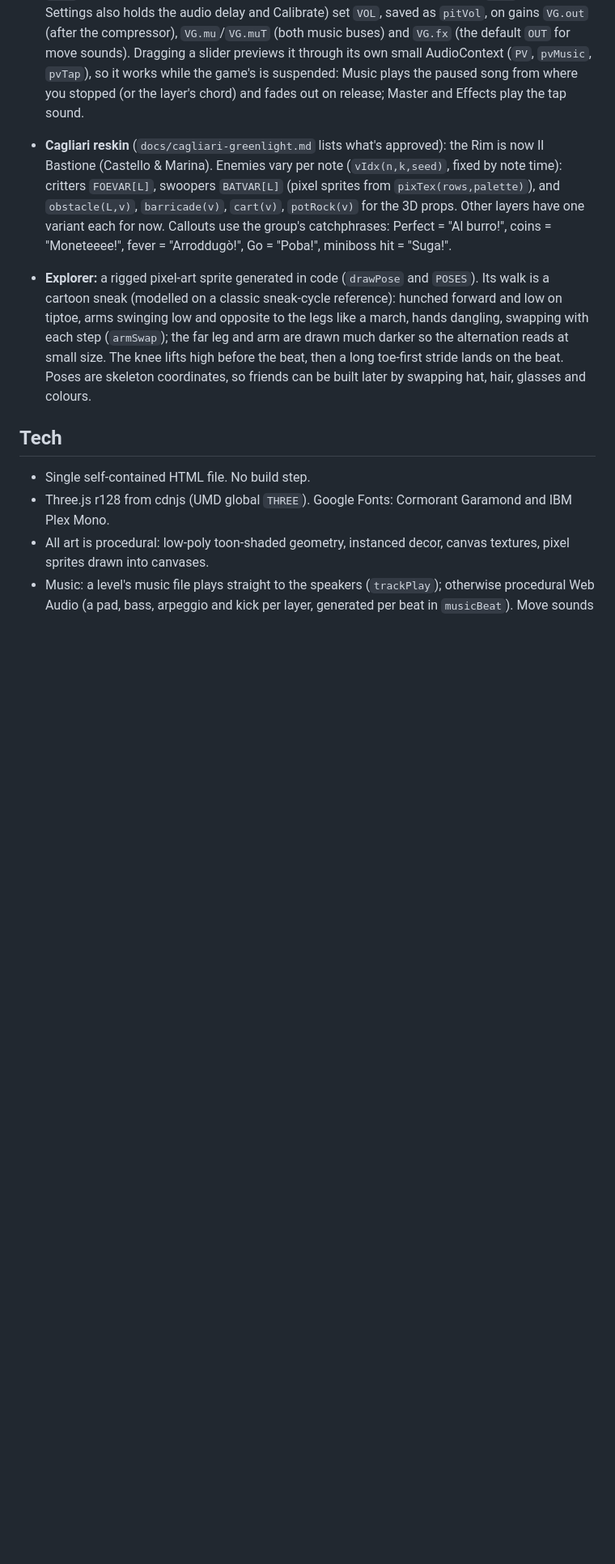
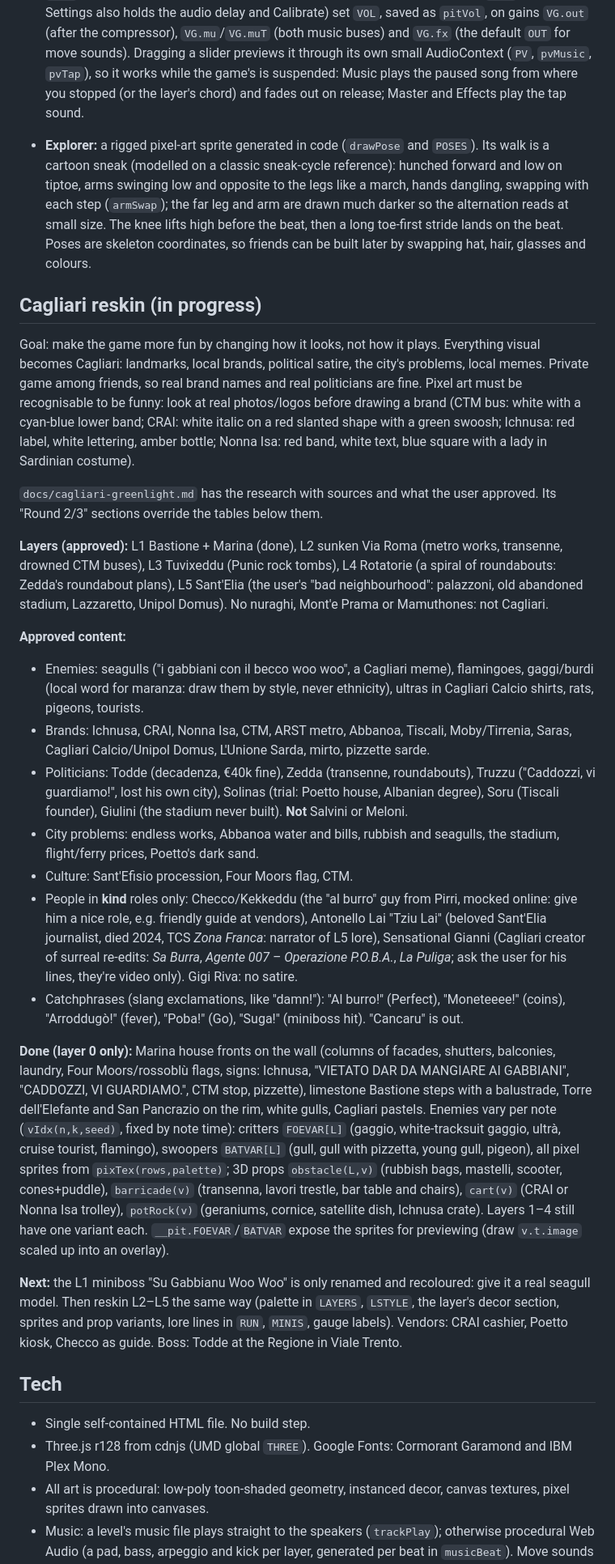
Before and after one commit to yodhjod/the-pit, a Markdown page: CLAUDE.md, the part around one of its changes. Shown at 81% size. GitHub-like rendering; blank space fills up the shorter version.

Commit message:
Record the Cagliari reskin plan and progress in CLAUDE.md
Co-Authored-By: Claude Opus 5.5 <noreply@anthropic.com>

```diff
--- a/CLAUDE.md
+++ b/CLAUDE.md
@@ -52,8 +52,28 @@ A small gameplay prototype of one chapter, in side view. The real game will be q
 - **Feedback:** the rhythm track at the bottom is the main timing UI, with an early/late meter. There's also a ring under the finger, a fixed marker on the ledge where the next move happens, and a flash when its beat hits.
 - **Skip intro** (`#skipB`, `skipIntro`): on a music-file level, while the first note is more than ~2 s past the skip point, a button next to Pause jumps level time to 4 beats (at least 2 s) before the first note: it moves `anchorT` and restarts the track at that offset (`trackPlay(sg,when,at)`).
 - **Pause** (`pauseGame`, `resumeGame`): the button top left, Escape or P, or the tab going hidden. It suspends the AudioContext, so level time, music and judging all stop (`CK.hold` freezes `clock()`); Resume counts in 3-2-1 first. The Master / Music / Effects sliders (one element, `#pzV`, moved into whichever of the pause menu or the title's Settings screen `#set` is open; Settings also holds the audio delay and Calibrate) set `VOL`, saved as `pitVol`, on gains `VG.out` (after the compressor), `VG.mu`/`VG.muT` (both music buses) and `VG.fx` (the default `OUT` for move sounds). Dragging a slider previews it through its own small AudioContext (`PV`, `pvMusic`, `pvTap`), so it works while the game's is suspended: Music plays the paused song from where you stopped (or the layer's chord) and fades out on release; Master and Effects play the tap sound.
-- **Cagliari reskin** (`docs/cagliari-greenlight.md` lists what's approved): the Rim is now Il Bastione (Castello & Marina). Enemies vary per note (`vIdx(n,k,seed)`, fixed by note time): critters `FOEVAR[L]`, swoopers `BATVAR[L]` (pixel sprites from `pixTex(rows,palette)`), and `obstacle(L,v)`, `barricade(v)`, `cart(v)`, `potRock(v)` for the 3D props. Other layers have one variant each for now. Callouts use the group's catchphrases: Perfect = "Al burro!", coins = "Moneteeee!", fever = "Arroddugò!", Go = "Poba!", miniboss hit = "Suga!".
 - **Explorer:** a rigged pixel-art sprite generated in code (`drawPose` and `POSES`). Its walk is a cartoon sneak (modelled on a classic sneak-cycle reference): hunched forward and low on tiptoe, arms swinging low and opposite to the legs like a march, hands dangling, swapping with each step (`armSwap`); the far leg and arm are drawn much darker so the alternation reads at small size. The knee lifts high before the beat, then a long toe-first stride lands on the beat. Poses are skeleton coordinates, so friends can be built later by swapping hat, hair, glasses and colours.
+
+## Cagliari reskin (in progress)
+
+Goal: make the game more fun by changing how it looks, not how it plays. Everything visual becomes Cagliari: landmarks, local brands, political satire, the city's problems, local memes. Private game among friends, so real brand names and real politicians are fine. Pixel art must be recognisable to be funny: look at real photos/logos before drawing a brand (CTM bus: white with a cyan-blue lower band; CRAI: white italic on a red slanted shape with a green swoosh; Ichnusa: red label, white lettering, amber bottle; Nonna Isa: red band, white text, blue square with a lady in Sardinian costume).
+
+`docs/cagliari-greenlight.md` has the research with sources and what the user approved. Its "Round 2/3" sections override the tables below them.
+
+**Layers (approved):** L1 Bastione + Marina (done), L2 sunken Via Roma (metro works, transenne, drowned CTM buses), L3 Tuvixeddu (Punic rock tombs), L4 Rotatorie (a spiral of roundabouts: Zedda's roundabout plans), L5 Sant'Elia (the user's "bad neighbourhood": palazzoni, old abandoned stadium, Lazzaretto, Unipol Domus). No nuraghi, Mont'e Prama or Mamuthones: not Cagliari.
+
+**Approved content:**
+- Enemies: seagulls ("i gabbiani con il becco woo woo", a Cagliari meme), flamingoes, gaggi/burdi (local word for maranza: draw them by style, never ethnicity), ultras in Cagliari Calcio shirts, rats, pigeons, tourists.
+- Brands: Ichnusa, CRAI, Nonna Isa, CTM, ARST metro, Abbanoa, Tiscali, Moby/Tirrenia, Saras, Cagliari Calcio/Unipol Domus, L'Unione Sarda, mirto, pizzette sarde.
+- Politicians: Todde (decadenza, €40k fine), Zedda (transenne, roundabouts), Truzzu ("Caddozzi, vi guardiamo!", lost his own city), Solinas (trial: Poetto house, Albanian degree), Soru (Tiscali founder), Giulini (the stadium never built). **Not** Salvini or Meloni.
+- City problems: endless works, Abbanoa water and bills, rubbish and seagulls, the stadium, flight/ferry prices, Poetto's dark sand.
+- Culture: Sant'Efisio procession, Four Moors flag, CTM.
+- People in **kind** roles only: Checco/Kekkeddu (the "al burro" guy from Pirri, mocked online: give him a nice role, e.g. friendly guide at vendors), Antonello Lai "Tziu Lai" (beloved Sant'Elia journalist, died 2024, TCS *Zona Franca*: narrator of L5 lore), Sensational Gianni (Cagliari creator of surreal re-edits: *Sa Burra*, *Agente 007 – Operazione P.O.B.A.*, *La Puliga*; ask the user for his lines, they're video only). Gigi Riva: no satire.
+- Catchphrases (slang exclamations, like "damn!"): "Al burro!" (Perfect), "Moneteeee!" (coins), "Arroddugò!" (fever), "Poba!" (Go), "Suga!" (miniboss hit). "Cancaru" is out.
+
+**Done (layer 0 only):** Marina house fronts on the wall (columns of facades, shutters, balconies, laundry, Four Moors/rossoblù flags, signs: Ichnusa, "VIETATO DAR DA MANGIARE AI GABBIANI", "CADDOZZI, VI GUARDIAMO.", CTM stop, pizzette), limestone Bastione steps with a balustrade, Torre dell'Elefante and San Pancrazio on the rim, white gulls, Cagliari pastels. Enemies vary per note (`vIdx(n,k,seed)`, fixed by note time): critters `FOEVAR[L]` (gaggio, white-tracksuit gaggio, ultrà, cruise tourist, flamingo), swoopers `BATVAR[L]` (gull, gull with pizzetta, young gull, pigeon), all pixel sprites from `pixTex(rows,palette)`; 3D props `obstacle(L,v)` (rubbish bags, mastelli, scooter, cones+puddle), `barricade(v)` (transenna, lavori trestle, bar table and chairs), `cart(v)` (CRAI or Nonna Isa trolley), `potRock(v)` (geraniums, cornice, satellite dish, Ichnusa crate). Layers 1–4 still have one variant each. `__pit.FOEVAR`/`BATVAR` expose the sprites for previewing (draw `v.t.image` scaled up into an overlay).
+
+**Next:** the L1 miniboss "Su Gabbianu Woo Woo" is only renamed and recoloured: give it a real seagull model. Then reskin L2–L5 the same way (palette in `LAYERS`, `LSTYLE`, the layer's decor section, sprites and prop variants, lore lines in `RUN`, `MINIS`, gauge labels). Vendors: CRAI cashier, Poetto kiosk, Checco as guide. Boss: Todde at the Regione in Viale Trento.
 
 ## Tech
 
```
Also changed, not shown: other parts of CLAUDE.md (+2 -2 lines).
